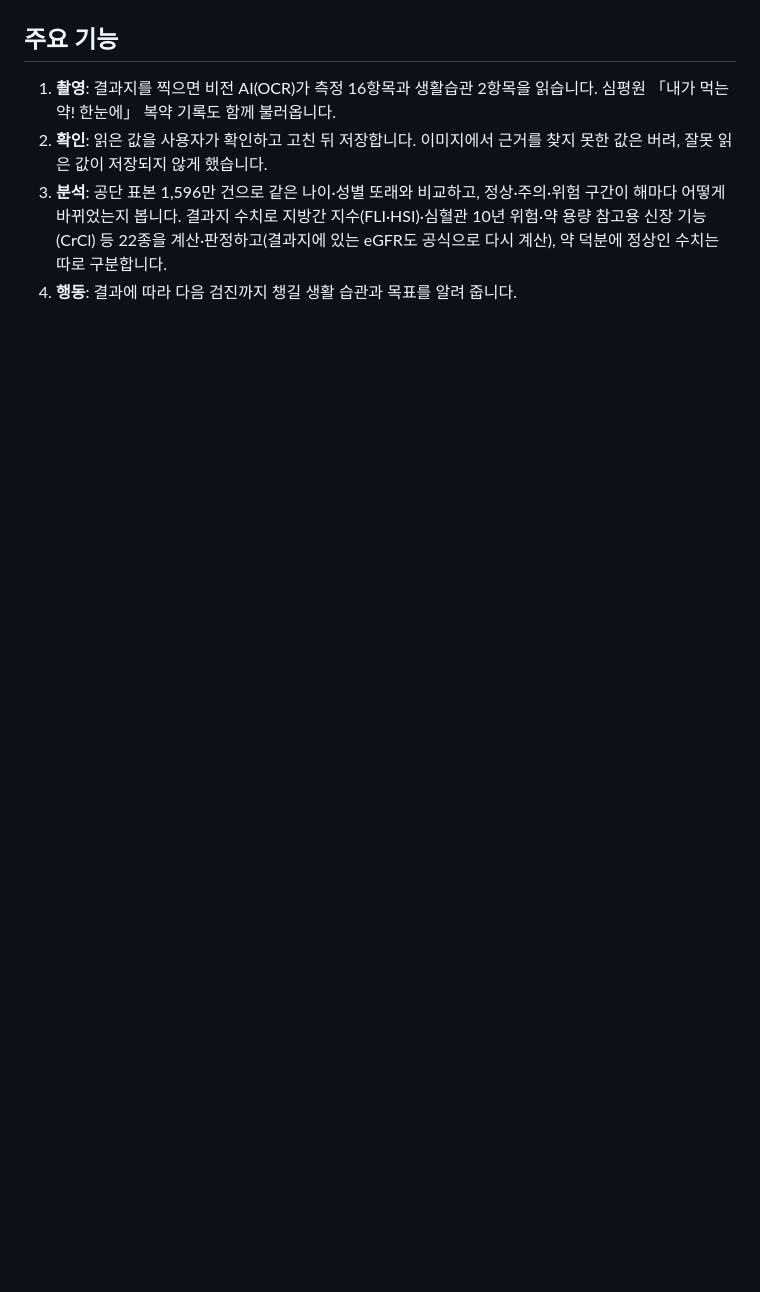
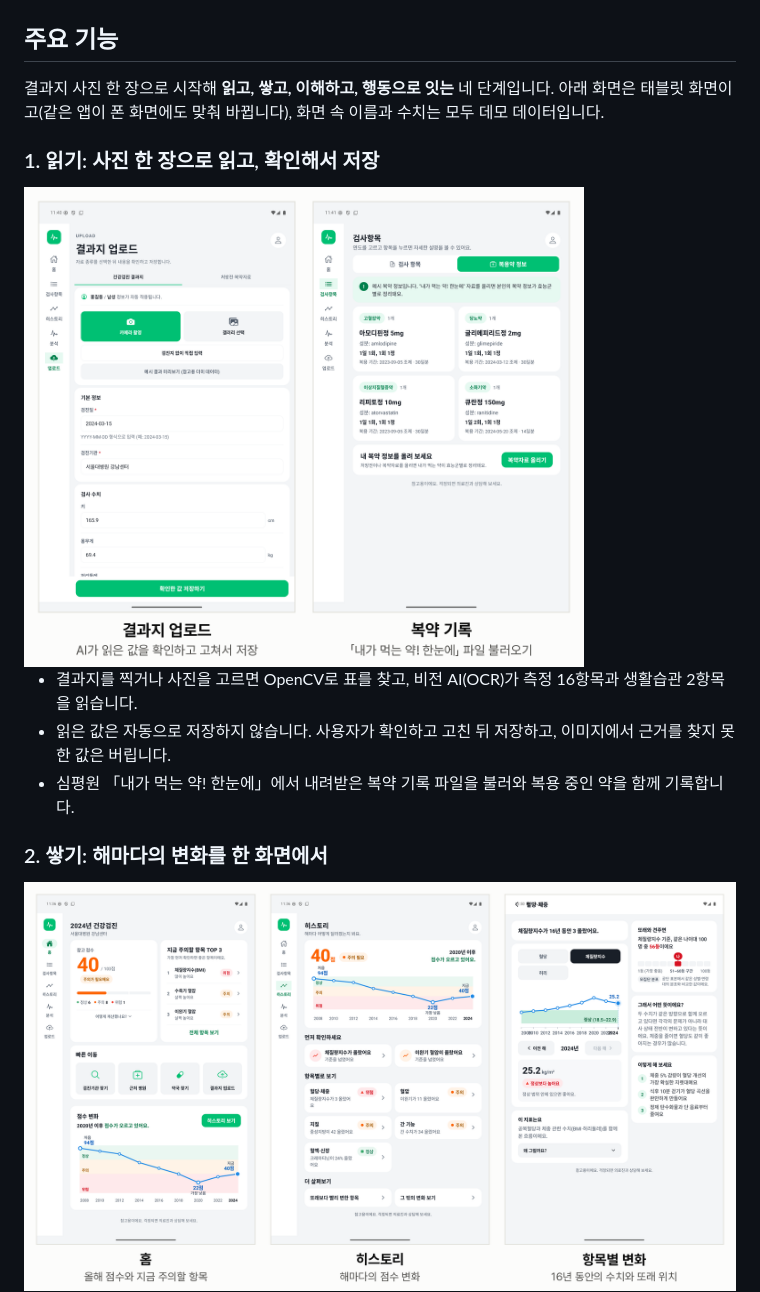
Before and after one commit to lumos0107/HealthAge, a Markdown page: README.md, the part around one of its changes. Rendered like a GitHub page; pictures changed too: docs/images/feat_history.png (added), docs/images/feat_read.png (added); blank space fills up the shorter version.

```diff
--- a/README.md
+++ b/README.md
@@ -32,7 +55,17 @@
 
 ## 주요 기능
 
-1. **촬영**: 결과지를 찍으면 비전 AI(OCR)가 측정 16항목과 생활습관 2항목을 읽습니다. 심평원 「내가 먹는 약! 한눈에」 복약 기록도 함께 불러옵니다.
-2. **확인**: 읽은 값을 사용자가 확인하고 고친 뒤 저장합니다. 이미지에서 근거를 찾지 못한 값은 버려, 잘못 읽은 값이 저장되지 않게 했습니다.
-3. **분석**: 공단 표본 1,596만 건으로 같은 나이·성별 또래와 비교하고, 정상·주의·위험 구간이 해마다 어떻게 바뀌었는지 봅니다. 결과지 수치로 지방간 지수(FLI·HSI)·심혈관 10년 위험·약 용량 참고용 신장 기능(CrCl) 등 22종을 계산·판정하고(결과지에 있는 eGFR도 공식으로 다시 계산), 약 덕분에 정상인 수치는 따로 구분합니다.
-4. **행동**: 결과에 따라 다음 검진까지 챙길 생활 습관과 목표를 알려 줍니다.
+결과지 사진 한 장으로 시작해 **읽고, 쌓고, 이해하고, 행동으로 잇는** 네 단계입니다. 아래 화면은 태블릿 화면이고(같은 앱이 폰 화면에도 맞춰 바뀝니다), 화면 속 이름과 수치는 모두 데모 데이터입니다.
+
+### 1. 읽기: 사진 한 장으로 읽고, 확인해서 저장
+
+<img src="docs/images/feat_read.png" width="560" alt="결과지 업로드 화면과 복약 기록 화면">
+
+- 결과지를 찍거나 사진을 고르면 OpenCV로 표를 찾고, 비전 AI(OCR)가 측정 16항목과 생활습관 2항목을 읽습니다.
+- 읽은 값은 자동으로 저장하지 않습니다. 사용자가 확인하고 고친 뒤 저장하고, 이미지에서 근거를 찾지 못한 값은 버립니다.
+- 심평원 「내가 먹는 약! 한눈에」에서 내려받은 복약 기록 파일을 불러와 복용 중인 약을 함께 기록합니다.
+
+### 2. 쌓기: 해마다의 변화를 한 화면에서
+
+<img src="docs/images/feat_history.png" width="820" alt="홈, 히스토리, 항목별 변화 화면">
+
```
Also changed, not shown: other parts of README.md (+48 -6 lines), docs/images/feat_action.png (added), docs/images/feat_analysis.png (added), docs/images/need_features.png (added), docs/images/need_survey.png (added).
